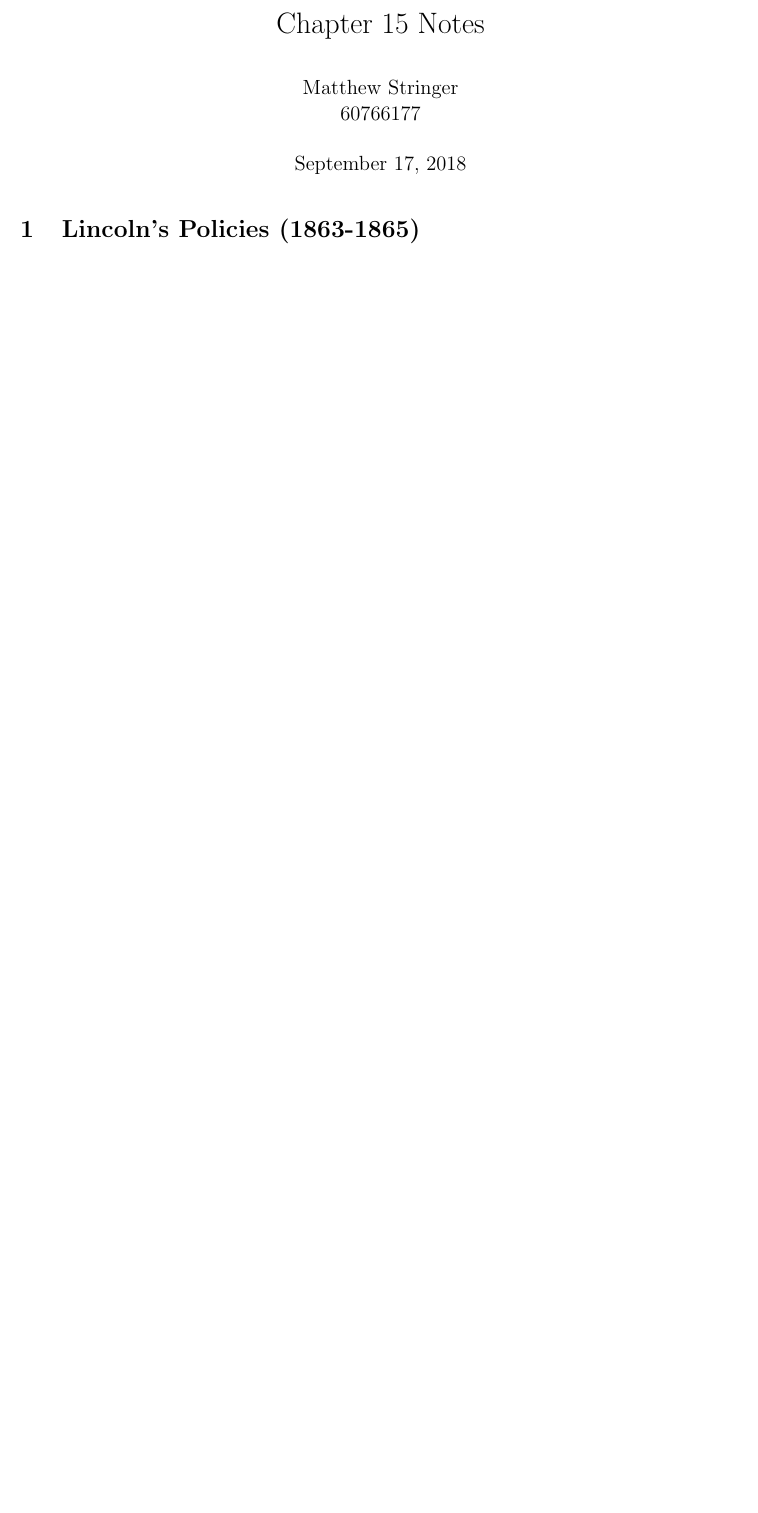
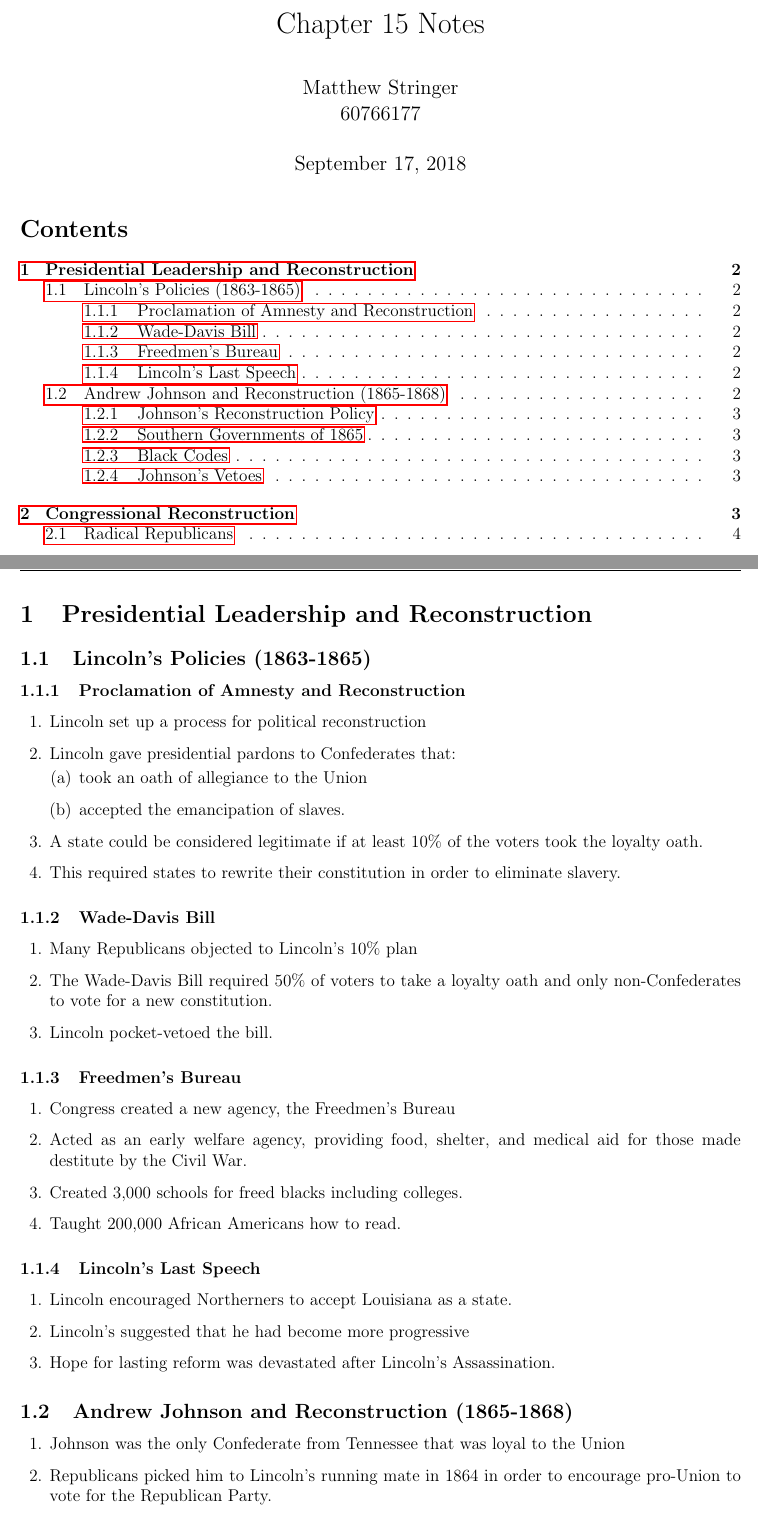
Before and after one commit to matthew-d-stringer/History, a LaTeX document (Chapter15Notes/Notes.tex): part of the page before the commit and two parts of pages 1 and 2 of 4 after it, the two joined at a grey line, cut so that both start at the same text, the shorter picture padded with empty space. Compiled offline with pdfLaTeX.

Commit message:
working on notes for Congressional Reconstruction

```diff
--- a/Chapter15Notes/Notes.tex
+++ b/Chapter15Notes/Notes.tex
@@ -61,5 +61,51 @@
 \setlength{\parindent}{4em}
 \begin{document}
 \maketitle
+\tableofcontents
+\newpage
 
-\section{Lincoln's Policies (1863-1865)}
+\section{Presidential Leadership and Reconstruction}
+\subsection{Lincoln's Policies (1863-1865)}
+\subsubsection{Proclamation of Amnesty and Reconstruction}
+\begin{enumerate}
+	%\item Lincoln saw the Confederates as a "disloyal minority" not traitors.
+	\item Lincoln set up a process for political reconstruction
+	\item Lincoln gave presidential pardons to Confederates that:
+	\begin{enumerate}
+		\item took an oath of allegiance to the Union
+		\item accepted the emancipation of slaves.
+	\end{enumerate}
+	\item A state could be considered legitimate if at least 10\% of the voters took the loyalty oath.
+	\item This required states to rewrite their constitution in order to eliminate slavery.
+\end{enumerate}
+
+\subsubsection{Wade-Davis Bill}
+\begin{enumerate}
+	\item Many Republicans objected to Lincoln's 10\% plan
+	\item The Wade-Davis Bill required 50\% of voters to take a loyalty oath and only non-Confederates
+		to vote for a new constitution.
+	\item Lincoln pocket-vetoed the bill.
+\end{enumerate}
+
+\subsubsection{Freedmen's Bureau}
+\begin{enumerate}
+	\item Congress created a new agency, the Freedmen's Bureau
+	\item Acted as an early welfare agency, providing food, shelter, and medical aid for those made
+		destitute by the Civil War.
+	\item Created 3,000 schools for freed blacks including colleges.
+	\item Taught 200,000 African Americans how to read.
+\end{enumerate}
+
+\subsubsection{Lincoln's Last Speech}
+\begin{enumerate}
+	\item Lincoln encouraged Northerners to accept Louisiana as a state.
+	\item Lincoln's suggested that he had become more progressive
+	\item Hope for lasting reform was devastated after Lincoln's Assassination.
+\end{enumerate}
+
+\subsection{Andrew Johnson and Reconstruction (1865-1868)}
+\begin{enumerate}
+	\item Johnson was the only Confederate from Tennessee that was loyal to the Union
+	\item Republicans picked him to Lincoln's running mate in 1864 in order to encourage pro-Union
+		to vote for the Republican Party.
+	\item Johnson became the wrong person for the job due to his white supremacy and was bound to
@@ -65,0 +118 @@
+	\item It provided for the disfranchisement (loss of the right to vote and hold office) of
```
Also changed, not shown: Chapter15Notes/Notes.pdf (added), Chapter15Notes/Notes.tex (80 more changed lines), 5 other files.
